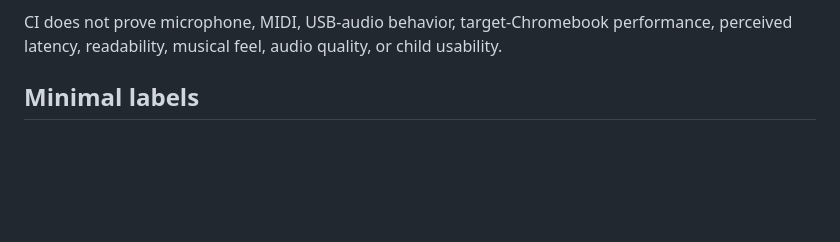
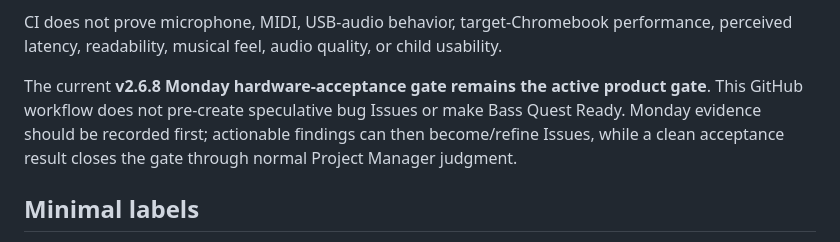
Before and after one commit to 81chev8tte-maker/tuckers-guitar-trainer, a Markdown page: RELEASE_PROCESS.md, the part around the change. Rendered like a GitHub page; blank space fills up the shorter version.

Commit message:
docs: keep current v2.6.8 gate explicit in execution workflow

```diff
--- a/RELEASE_PROCESS.md
+++ b/RELEASE_PROCESS.md
@@ -78,6 +78,8 @@ Do not create one Issue per observation automatically. Consolidate related findi
 Automated completion and physical acceptance remain separate gates. If implementation is complete but hardware testing is still required, the PR may be merged when appropriate while the Issue/Project item remains **Needs Hardware Test**. Add or reference the physical evidence on the Issue, then let the Project Manager decide PASS/BLOCKER and move it to Done or back into focused follow-up work.
 
 CI does not prove microphone, MIDI, USB-audio behavior, target-Chromebook performance, perceived latency, readability, musical feel, audio quality, or child usability.
+
+The current **v2.6.8 Monday hardware-acceptance gate remains the active product gate**. This GitHub workflow does not pre-create speculative bug Issues or make Bass Quest Ready. Monday evidence should be recorded first; actionable findings can then become/refine Issues, while a clean acceptance result closes the gate through normal Project Manager judgment.
 
 ## Minimal labels
 
```
